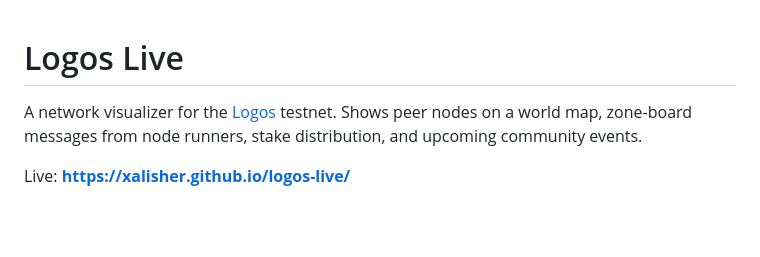
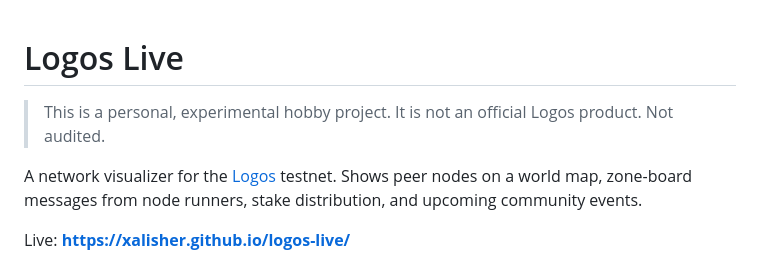
Before and after one commit to xAlisher/logos-live, a Markdown page: README.md, the part around the change. GitHub-like rendering; blank space fills up the shorter version.

Commit message:
docs: add hobby-project / not-official-Logos / not-audited disclaimer

```diff
--- a/README.md
+++ b/README.md
@@ -1,4 +1,7 @@
 # Logos Live
+
+> This is a personal, experimental hobby project. It is not an official Logos product. Not audited.
+
 
 A network visualizer for the [Logos](https://logos.co) testnet. Shows peer nodes on a world map, zone-board messages from node runners, stake distribution, and upcoming community events.
 
```
